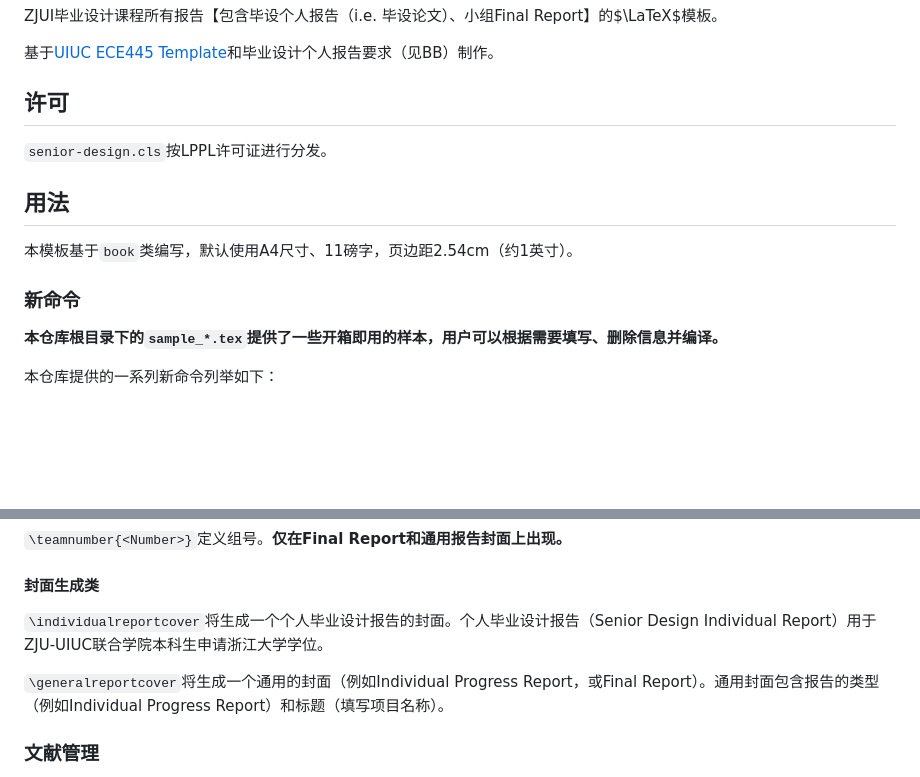
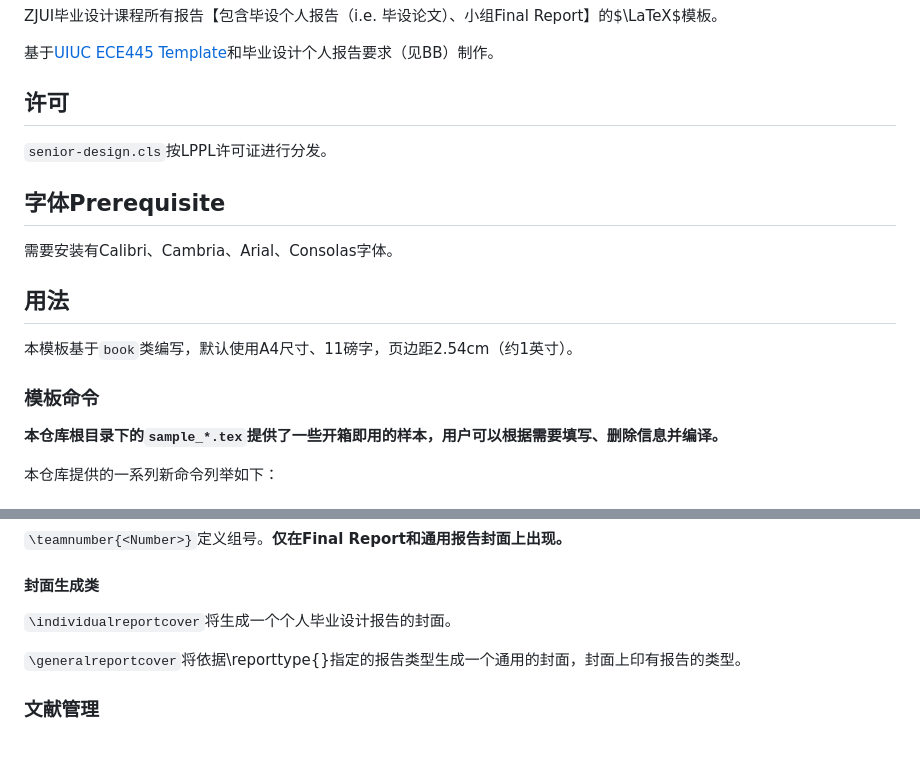
Before and after one commit to martinz2002/ece445-report-templates-zjui, a Markdown page: README.md, 2 parts joined by grey strips. GitHub-like rendering; blank space fills up the shorter version.

```diff
--- a/README.md
+++ b/README.md
@@ -8,11 +8,13 @@ ZJUI毕业设计课程所有报告【包含毕设个人报告（i.e. 毕设论
 
 `senior-design.cls`按LPPL许可证进行分发。
 
+## 字体Prerequisite
+需要安装有Calibri、Cambria、Arial、Consolas字体。
+
 ## 用法
 本模板基于`book`类编写，默认使用A4尺寸、11磅字，页边距2.54cm（约1英寸）。
 
-
-### 新命令
+### 模板命令
 
 **本仓库根目录下的`sample_*.tex`提供了一些开箱即用的样本，用户可以根据需要填写、删除信息并编译。**
 
@@ -46,9 +48,9 @@ ZJUI毕业设计课程所有报告【包含毕设个人报告（i.e. 毕设论
 
 #### 封面生成类
 
-`\individualreportcover`将生成一个个人毕业设计报告的封面。个人毕业设计报告（Senior Design Individual Report）用于ZJU-UIUC联合学院本科生申请浙江大学学位。
+`\individualreportcover`将生成一个个人毕业设计报告的封面。
 
-`\generalreportcover`将生成一个通用的封面（例如Individual Progress Report，或Final Report）。通用封面包含报告的类型（例如Individual Progress Report）和标题（填写项目名称）。
+`\generalreportcover`将依据\reporttype{}指定的报告类型生成一个通用的封面，封面上印有报告的类型。
 
 ### 文献管理
 本模板的引文插入依赖`biblatex`宏包，可自动生成IEEE格式引文。推荐使用开源文献管理工具Zotero（ https://zotero.org/ ）配合其附加组件BetterBibTeX（ https://github.com/retorquere/zotero-better-bibtex ）进行文件管理。BetterBibTeX允许用户将文献库中的条目导出为biblatex的参考文献文件，并可设置自动更新。在导言区使用`\addbibresource{<FileName>}`命令即可指定文档所使用的`biblatex`数据库文件。
```
